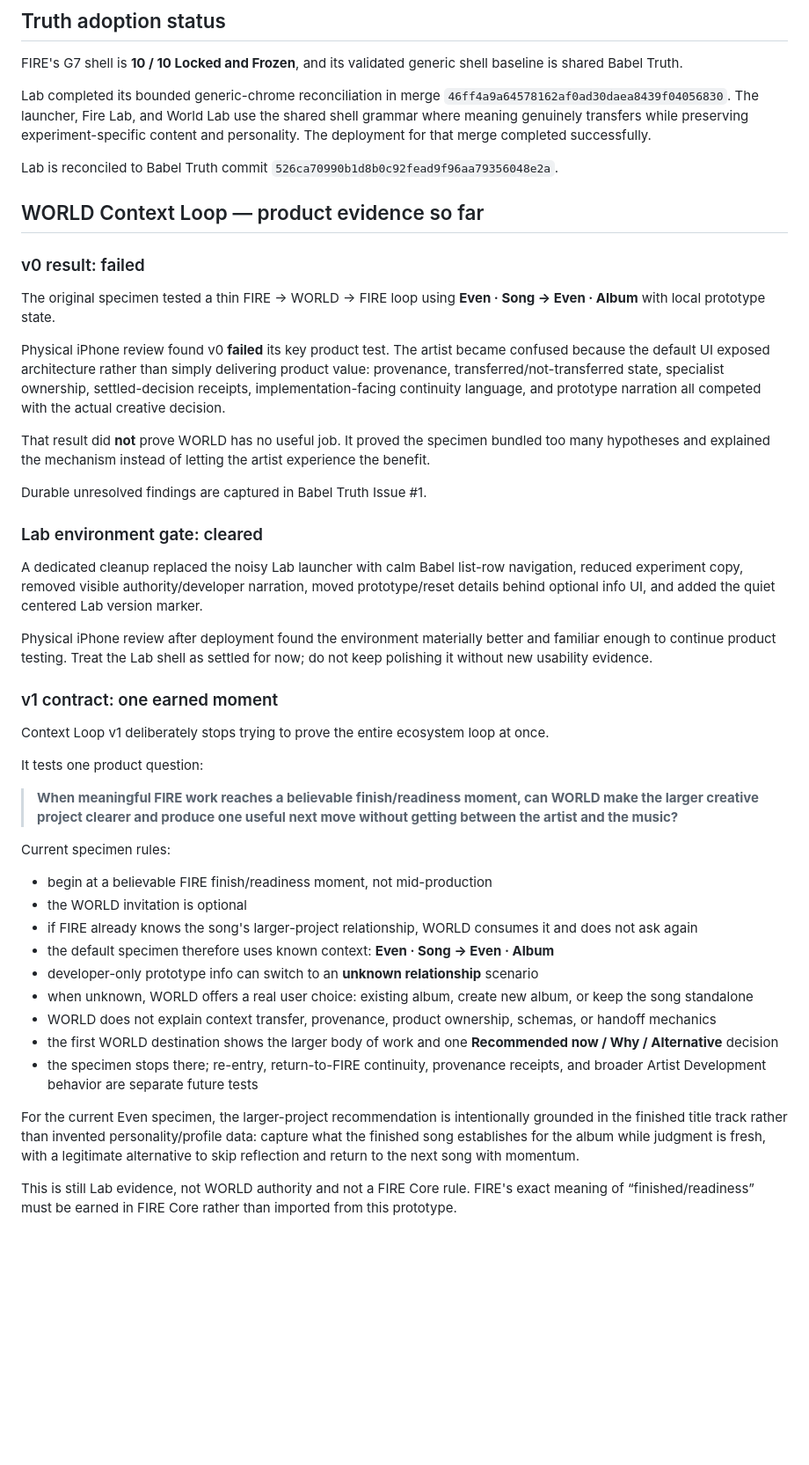
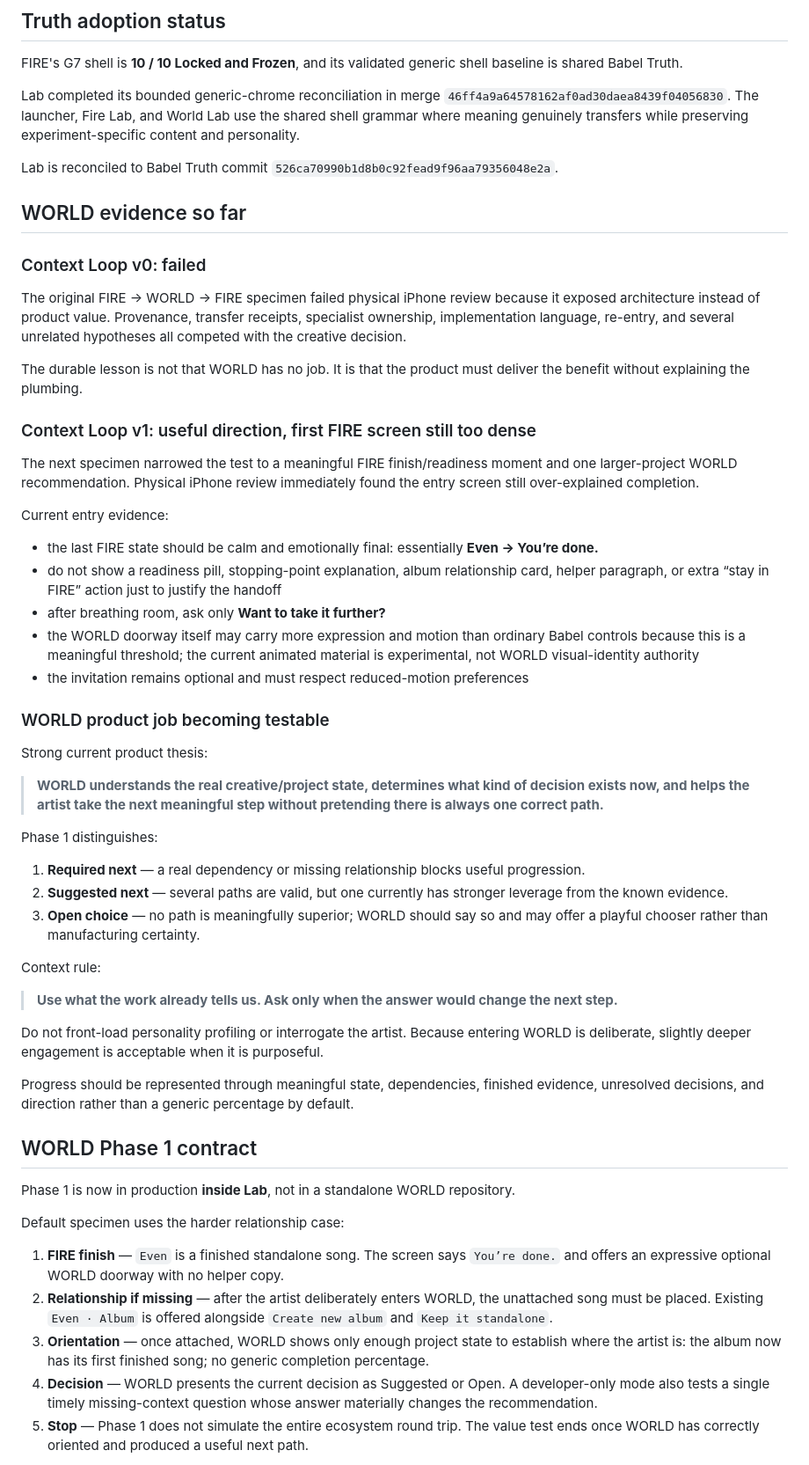
Before and after one commit to BabeDrums/babel-lab, a Markdown page: START_HERE.md, the part around one of its changes. Shown at 88% size. GitHub-like rendering; blank space fills up the shorter version.

Commit message:
Record WORLD Phase 1 production boundary

```diff
--- a/START_HERE.md
+++ b/START_HERE.md
@@ -34,48 +34,59 @@ A Lab step is optional.
 
 FIRE's G7 shell is **10 / 10 Locked and Frozen**, and its validated generic shell baseline is shared Babel Truth.
 
-Lab completed its bounded generic-chrome reconciliation in merge `46ff4a9a64578162af0ad30daea8439f04056830`. The launcher, Fire Lab, and World Lab use the shared shell grammar where meaning genuinely transfers while preserving experiment-specific content and personality. The deployment for that merge completed successfully.
+Lab completed its bounded generic-chrome reconciliation in merge `46ff4a9a64578162af0ad30daea8439f04056830`. The launcher, Fire Lab, and World Lab use the shared shell grammar where meaning genuinely transfers while preserving experiment-specific content and personality.
 
 Lab is reconciled to Babel Truth commit `526ca70990b1d8b0c92fead9f96aa79356048e2a`.
 
-## WORLD Context Loop — product evidence so far
+## WORLD evidence so far
 
-### v0 result: failed
+### Context Loop v0: failed
 
-The original specimen tested a thin FIRE → WORLD → FIRE loop using **Even · Song → Even · Album** with local prototype state.
+The original FIRE → WORLD → FIRE specimen failed physical iPhone review because it exposed architecture instead of product value. Provenance, transfer receipts, specialist ownership, implementation language, re-entry, and several unrelated hypotheses all competed with the creative decision.
 
-Physical iPhone review found v0 **failed** its key product test. The artist became confused because the default UI exposed architecture rather than simply delivering product value: provenance, transferred/not-transferred state, specialist ownership, settled-decision receipts, implementation-facing continuity language, and prototype narration all competed with the actual creative decision.
+The durable lesson is not that WORLD has no job. It is that the product must deliver the benefit without explaining the plumbing.
 
-That result did **not** prove WORLD has no useful job. It proved the specimen bundled too many hypotheses and explained the mechanism instead of letting the artist experience the benefit.
+### Context Loop v1: useful direction, first FIRE screen still too dense
 
-Durable unresolved findings are captured in Babel Truth Issue #1.
+The next specimen narrowed the test to a meaningful FIRE finish/readiness moment and one larger-project WORLD recommendation. Physical iPhone review immediately found the entry screen still over-explained completion.
 
-### Lab environment gate: cleared
+Current entry evidence:
 
-A dedicated cleanup replaced the noisy Lab launcher with calm Babel list-row navigation, reduced experiment copy, removed visible authority/developer narration, moved prototype/reset details behind optional info UI, and added the quiet centered Lab version marker.
+- the last FIRE state should be calm and emotionally final: essentially **Even → You’re done.**
+- do not show a readiness pill, stopping-point explanation, album relationship card, helper paragraph, or extra “stay in FIRE” action just to justify the handoff
+- after breathing room, ask only **Want to take it further?**
+- the WORLD doorway itself may carry more expression and motion than ordinary Babel controls because this is a meaningful threshold; the current animated material is experimental, not WORLD visual-identity authority
+- the invitation remains optional and must respect reduced-motion preferences
 
-Physical iPhone review after deployment found the environment materially better and familiar enough to continue product testing. Treat the Lab shell as settled for now; do not keep polishing it without new usability evidence.
+### WORLD product job becoming testable
 
-### v1 contract: one earned moment
+Strong current product thesis:
 
-Context Loop v1 deliberately stops trying to prove the entire ecosystem loop at once.
+> **WORLD understands the real creative/project state, determines what kind of decision exists now, and helps the artist take the next meaningful step without pretending there is always one correct path.**
 
-It tests one product question:
+Phase 1 distinguishes:
 
-> **When meaningful FIRE work reaches a believable finish/readiness moment, can WORLD make the larger creative project clearer and produce one useful next move without getting between the artist and the music?**
+1. **Required next** — a real dependency or missing relationship blocks useful progression.
+2. **Suggested next** — several paths are valid, but one currently has stronger leverage from the known evidence.
+3. **Open choice** — no path is meaningfully superior; WORLD should say so and may offer a playful chooser rather than manufacturing certainty.
 
-Current specimen rules:
+Context rule:
 
-- begin at a believable FIRE finish/readiness moment, not mid-production
-- the WORLD invitation is optional
-- if FIRE already knows the song's larger-project relationship, WORLD consumes it and does not ask again
-- the default specimen therefore uses known context: **Even · Song → Even · Album**
-- developer-only prototype info can switch to an **unknown relationship** scenario
-- when unknown, WORLD offers a real user choice: existing album, create new album, or keep the song standalone
-- WORLD does not explain context transfer, provenance, product ownership, schemas, or handoff mechanics
-- the first WORLD destination shows the larger body of work and one **Recommended now / Why / Alternative** decision
-- the specimen stops there; re-entry, return-to-FIRE continuity, provenance receipts, and broader Artist Development behavior are separate future tests
+> **Use what the work already tells us. Ask only when the answer would change the next step.**
 
-For the current Even specimen, the larger-project recommendation is intentionally grounded in the finished title track rather than invented personality/profile data: capture what the finished song establishes for the album while judgment is fresh, with a legitimate alternative to skip reflection and return to the next song with momentum.
+Do not front-load personality profiling or interrogate the artist. Because entering WORLD is deliberate, slightly deeper engagement is acceptable when it is purposeful.
 
-This is still Lab evidence, not WORLD authority and not a FIRE Core rule. FIRE's exact meaning of “finished/readiness” must be earned in FIRE Core rather than imported from this prototype.
+Progress should be represented through meaningful state, dependencies, finished evidence, unresolved decisions, and direction rather than a generic percentage by default.
+
+## WORLD Phase 1 contract
+
+Phase 1 is now in production **inside Lab**, not in a standalone WORLD repository.
+
+Default specimen uses the harder relationship case:
+
+1. **FIRE finish** — `Even` is a finished standalone song. The screen says `You’re done.` and offers an expressive optional WORLD doorway with no helper copy.
+2. **Relationship if missing** — after the artist deliberately enters WORLD, the unattached song must be placed. Existing `Even · Album` is offered alongside `Create new album` and `Keep it standalone`.
+3. **Orientation** — once attached, WORLD shows only enough project state to establish where the artist is: the album now has its first finished song; no generic completion percentage.
+4. **Decision** — WORLD presents the current decision as Suggested or Open. A developer-only mode also tests a single timely missing-context question whose answer materially changes the recommendation.
+5. **Stop** — Phase 1 does not simulate the entire ecosystem round trip. The value test ends once WORLD has correctly oriented and produced a useful next path.
+
```
Also changed, not shown: other parts of START_HERE.md (+40 -8 lines).
